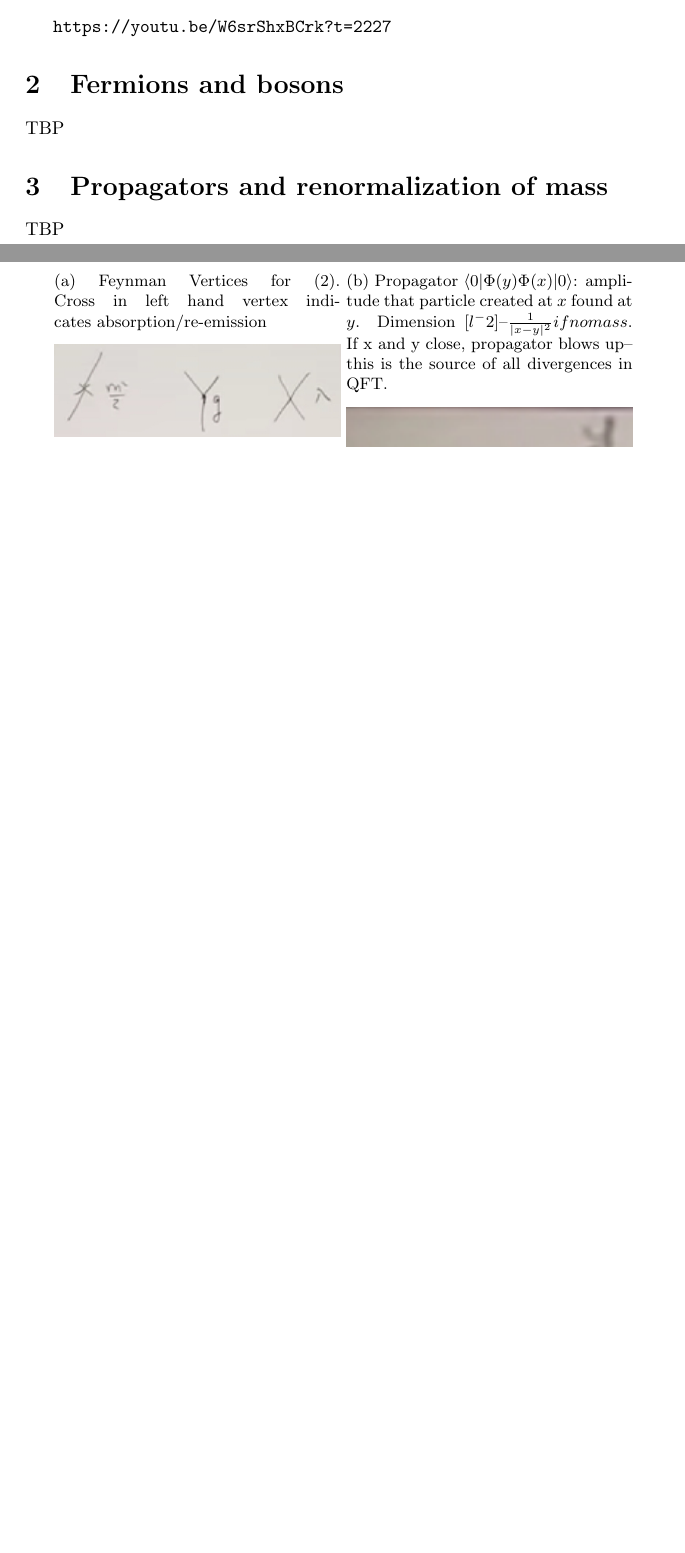
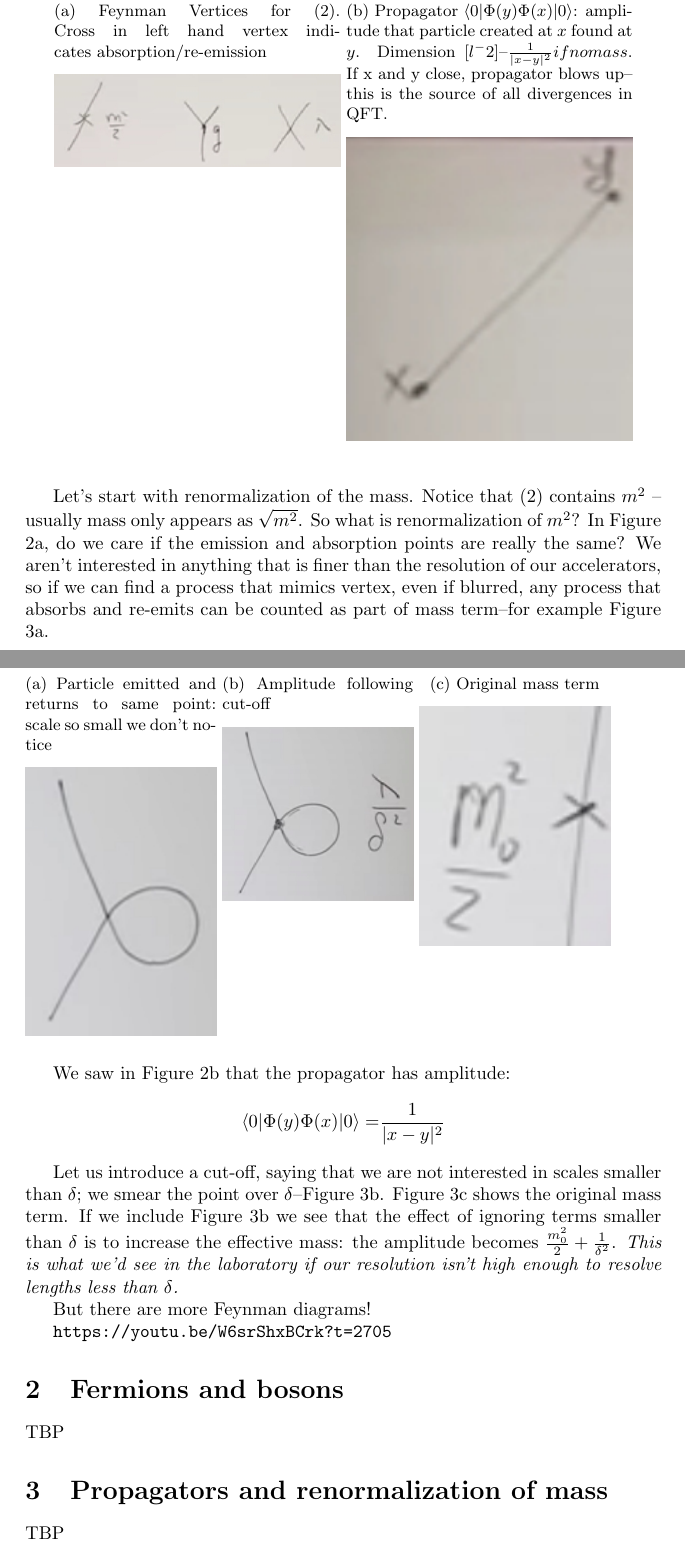
Before and after one commit to weka511/complexity, a LaTeX paper (tm/particles3.tex): two parts of pages 4 and 5 of 6 before the commit and two parts of pages 5 and 6 of 7 after it, joined at a grey line, cut at the place of the change, the shorter picture padded with empty space. Compiled offline with pdfLaTeX.

Commit message:
Part way through renormalizing mass

```diff
--- a/tm/particles3.tex
+++ b/tm/particles3.tex
@@ -143,7 +143,35 @@ Feynman diagrams are based on two things:
 	\end{center}
 \end{figure}
 
-\url{https://youtu.be/W6srShxBCrk?t=2227}
+Let's start with renormalization of the mass. Notice that (\ref{eq:potential}) contains $m^2$ -- usually mass only appears as $\sqrt{m^2}$. So what is renormalization of $m^2$? In Figure \ref{fig:3-1-feynman-vertices}, do we care if the emission and absorption points are really the same? We aren't interested in anything that is finer than the resolution of our accelerators, so if we can find a process that mimics vertex,  even if blurred, any process that absorbs and re-emits can be counted as part of mass term--for example Figure \ref{fig:3-1-feynman-mimic}.
+
+
+\begin{figure}[H]
+	\caption{Mimicking the Vertex}
+	\begin{subfigure}[t]{0.3\textwidth}
+		\caption{Particle emitted and returns to same point: scale so small we don't notice}\label{fig:3-1-feynman-mimic}
+		\includegraphics[width=\textwidth]{3-1-feynman-mimic}
+	\end{subfigure}
+	\begin{subfigure}[t]{0.3\textwidth}
+		\caption{Amplitude following cut-off}\label{fig:3-1-cutoff}
+		\includegraphics[width=\textwidth]{3-1-cutoff}
+	\end{subfigure}
+		\begin{subfigure}[t]{0.3\textwidth}
+		\caption{Original mass term}\label{fig:3-1-original}
+		\includegraphics[width=\textwidth]{3-1-original}
+	\end{subfigure}
+\end{figure}
+
+We saw in Figure \ref{fig:3-1-feynman-propagator} that the propagator has amplitude:
+\begin{align*}
+	\braket{0|\Phi(y)\Phi(x)|0}=&\frac{1}{|x-y|^2}
+\end{align*}
+
+Let us introduce a cut-off, saying that we are not interested in scales smaller than $\delta$; we smear the point over $\delta$--Figure \ref{fig:3-1-cutoff}. Figure \ref{fig:3-1-original} shows the original mass term. If we include Figure \ref{fig:3-1-cutoff} we see that the effect of ignoring terms smaller than $\delta$ is to increase the effective mass: the amplitude becomes $\frac{m_0^2}{2}+\frac{1}{\delta^2}$.  \emph{This is what we'd see in the laboratory if our resolution isn't high enough to resolve lengths less than $\delta$.}
+
+But there are more Feynman diagrams!
+
+\url{https://youtu.be/W6srShxBCrk?t=2705}
 
 \section{Fermions and bosons}
 
```
Also changed, not shown: tm/figs/3-1-cutoff.jpg (added), tm/figs/3-1-feynman-mimic.jpg (added), tm/figs/3-1-original.jpg (added), tm/particles3.tex (2 more changed lines).
